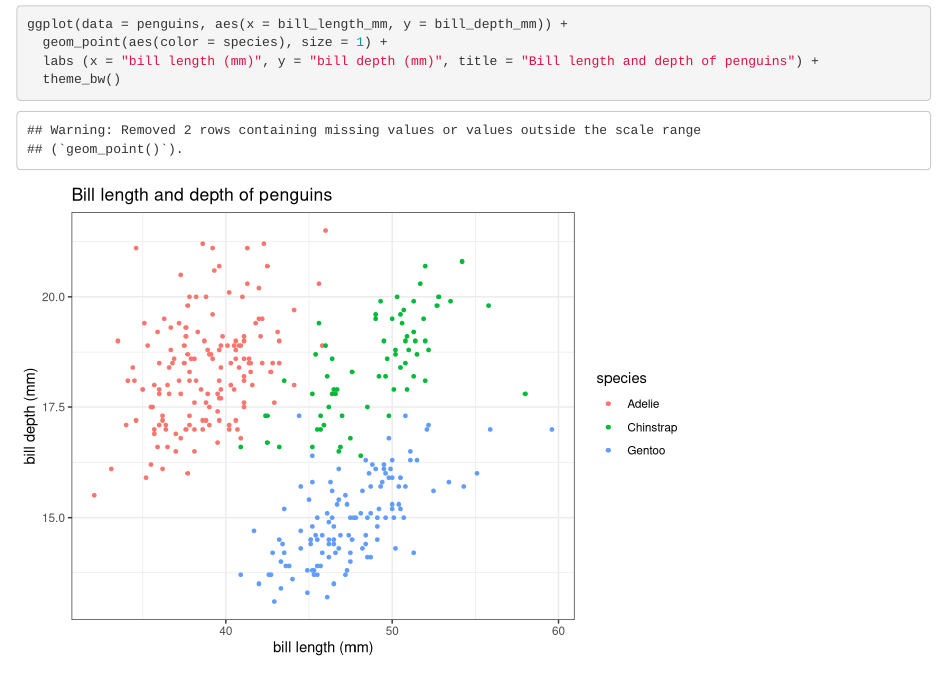
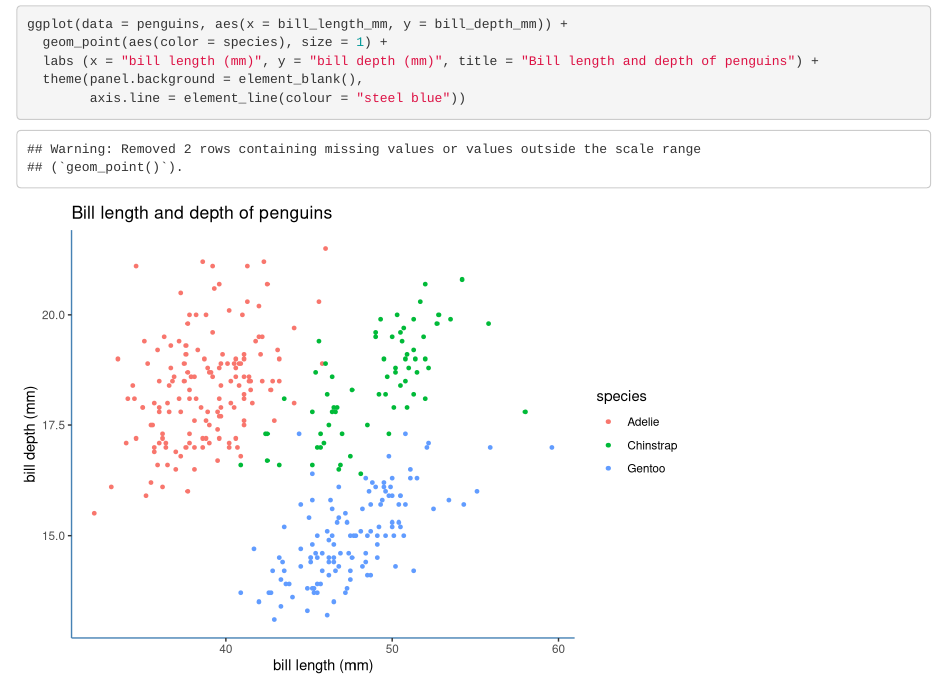
Before and after one commit to lewis-r-white/eds-212-day-2, an R Markdown document (eds212_day2_activities.Rmd): the page in a window 1100 px wide, from 1270 px down. Rendered offline with R 4.5, knitr and Pandoc, with nearby package versions.

Commit message:
final adjustments on chart!

````diff
--- a/eds212_day2_activities.Rmd
+++ b/eds212_day2_activities.Rmd
@@ -55,5 +55,6 @@ eval(deriv_expression_3)
 ggplot(data = penguins, aes(x = bill_length_mm, y = bill_depth_mm)) +
   geom_point(aes(color = species), size = 1) +
   labs (x = "bill length (mm)", y = "bill depth (mm)", title = "Bill length and depth of penguins") +
-  theme_bw()
+  theme(panel.background = element_blank(),
+        axis.line = element_line(colour = "steel blue"))
 ```
````
